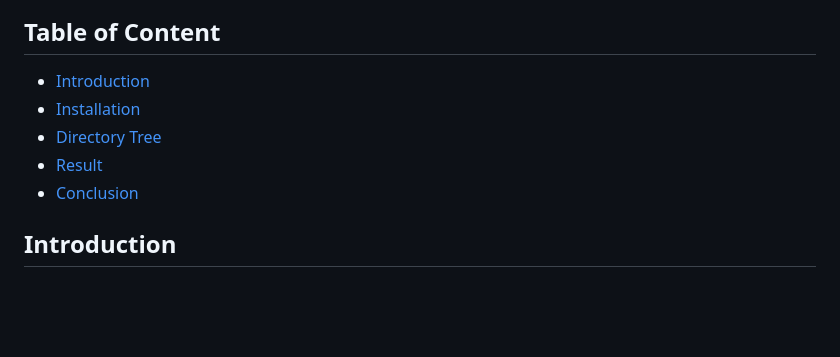
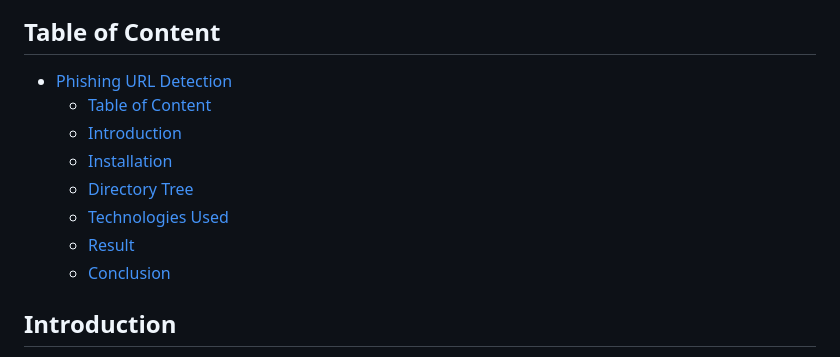
Before and after one commit to zaheer037/phising-url-detection, a Markdown page: README.md, the part around one of its changes. Rendered like a GitHub page; blank space fills up the shorter version.

```diff
--- a/README.md
+++ b/README.md
@@ -4,10 +2,13 @@
 
 ## Table of Content
-  * [Introduction](#introduction)
-  * [Installation](#installation)
-  * [Directory Tree](#directory-tree)
-  * [Result](#result)
-  * [Conclusion](#conclusion)
+- [Phishing URL Detection](#phishing-url-detection)
+  - [Table of Content](#table-of-content)
+  - [Introduction](#introduction)
+  - [Installation](#installation)
+  - [Directory Tree](#directory-tree)
+  - [Technologies Used](#technologies-used)
+  - [Result](#result)
+  - [Conclusion](#conclusion)
 
 
 ## Introduction
```
Also changed, not shown: other parts of README.md (+0 -2 lines).
